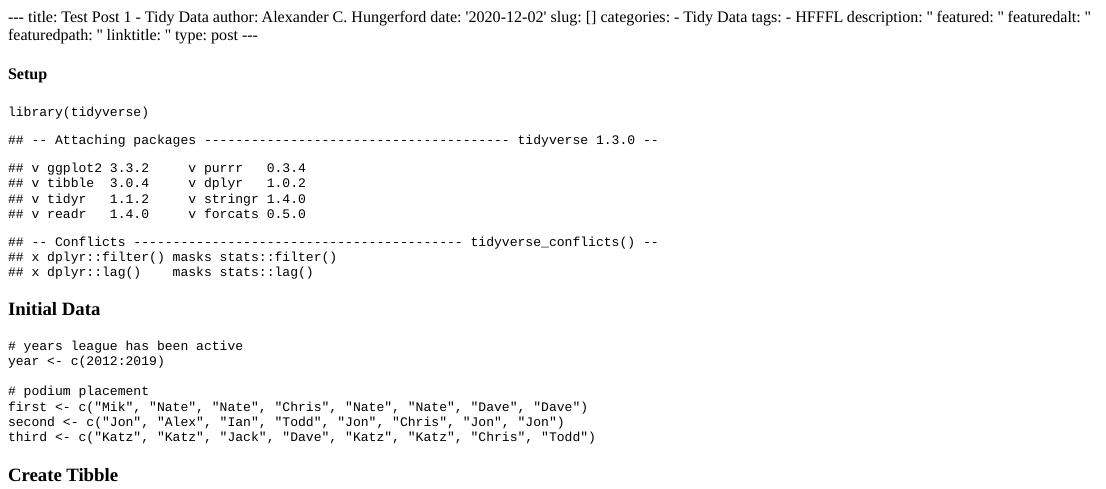
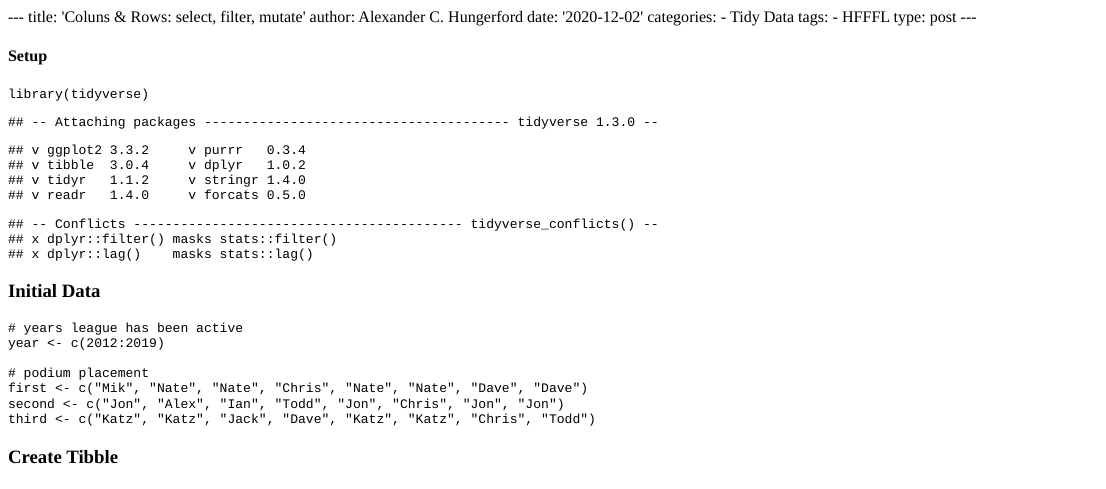
Before and after one commit to achungerford/rsite, an R Markdown document (content/blog/2020-12-02-test-post-1-tidy-data/index.Rmd): the page in a window 1100 px wide, from its top. The pictures show the output file content/blog/2020-12-02-test-post-1-tidy-data/index.html that the author committed with the source, opened offline.

Commit message:
change title of first post

```diff
--- a/content/blog/2020-12-02-test-post-1-tidy-data/index.Rmd
+++ b/content/blog/2020-12-02-test-post-1-tidy-data/index.Rmd
@@ -1,17 +1,11 @@
 ---
-title: Test Post 1 - Tidy Data
+title: 'Coluns & Rows: select, filter, mutate'
 author: Alexander C. Hungerford
 date: '2020-12-02'
-slug: []
 categories:
   - Tidy Data
 tags:
   - HFFFL
-description: ''
-featured: ''
-featuredalt: ''
-featuredpath: ''
-linktitle: ''
 type: post
 ---
 
```
Also changed, not shown: content/blog/2020-12-02-test-post-1-tidy-data/index.html.
